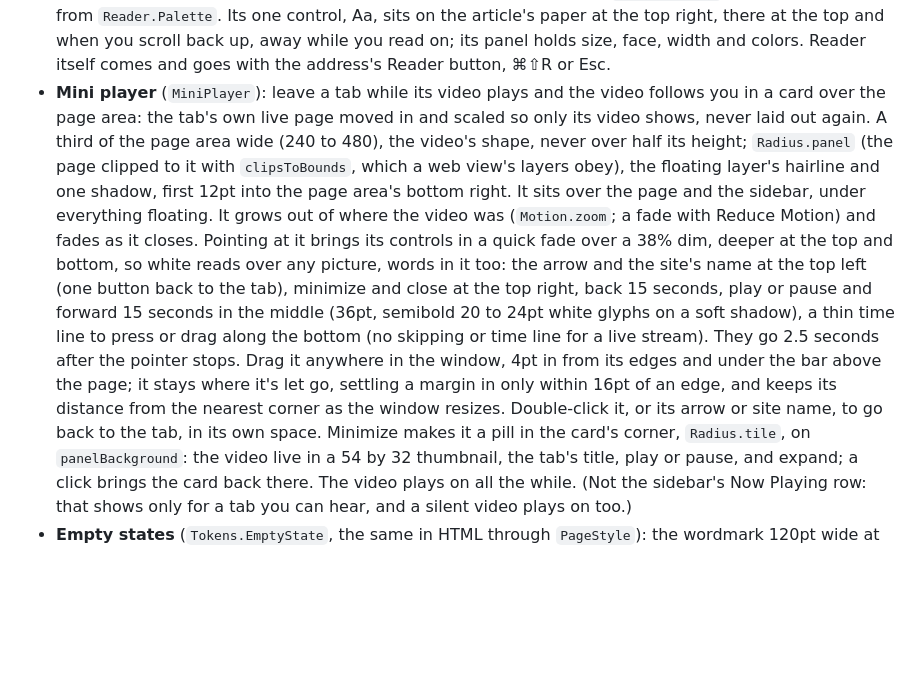
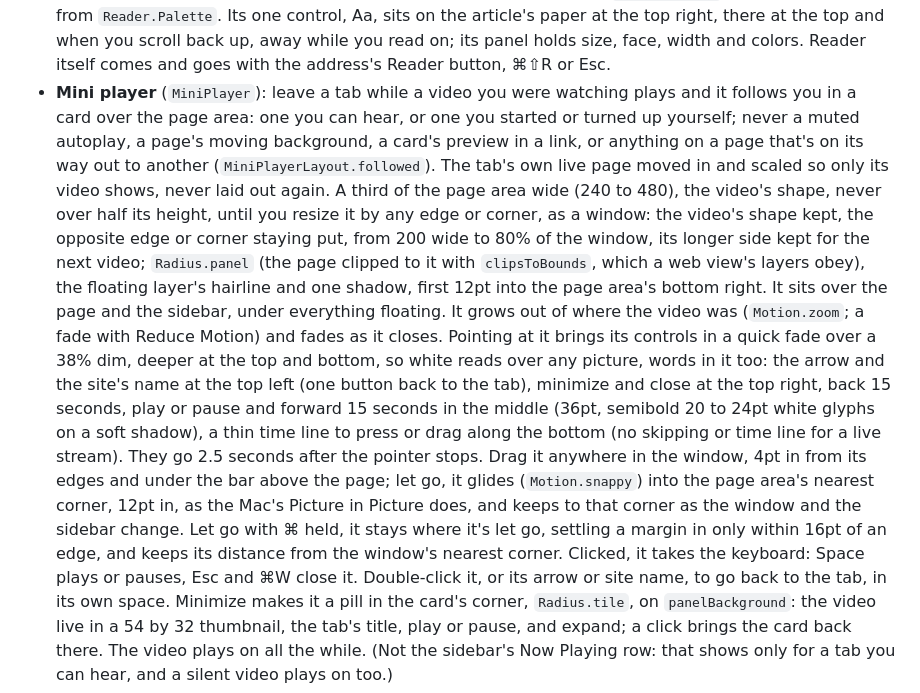
Before and after one commit to ZigaoWang/zigzag, a Markdown page: Zigzag/Design/DESIGN.md, the part around the change. Drawn GitHub-style; blank space fills up the shorter version.

Commit message:
docs: the mini player's corners, size and keys in DESIGN.md (#156)

```diff
--- a/Zigzag/Design/DESIGN.md
+++ b/Zigzag/Design/DESIGN.md
@@ -295,9 +295,13 @@ something came from, answers at once, and can be interrupted.
   (`Color.surface` at night) and Auto, from `Reader.Palette`. Its one control, Aa, sits on the article's paper at
   the top right, there at the top and when you scroll back up, away while you read on; its panel holds size, face,
   width and colors. Reader itself comes and goes with the address's Reader button, ⌘⇧R or Esc.
-- **Mini player** (`MiniPlayer`): leave a tab while its video plays and the video follows you in a card over the page
-  area: the tab's own live page moved in and scaled so only its video shows, never laid out again. A third of the
-  page area wide (240 to 480), the video's shape, never over half its height; `Radius.panel` (the page clipped to it
+- **Mini player** (`MiniPlayer`): leave a tab while a video you were watching plays and it follows you in a card over
+  the page area: one you can hear, or one you started or turned up yourself; never a muted autoplay, a page's moving
+  background, a card's preview in a link, or anything on a page that's on its way out to another
+  (`MiniPlayerLayout.followed`). The tab's own live page moved in and scaled so only its video shows, never laid out
+  again. A third of the page area wide (240 to 480), the video's shape, never over half its height, until you resize
+  it by any edge or corner, as a window: the video's shape kept, the opposite edge or corner staying put, from 200
+  wide to 80% of the window, its longer side kept for the next video; `Radius.panel` (the page clipped to it
   with `clipsToBounds`, which a web view's layers obey), the floating layer's hairline and one shadow, first 12pt
   into the page area's bottom right. It sits over the page and the sidebar, under everything floating. It grows out
   of where the video was (`Motion.zoom`; a fade with Reduce Motion) and fades as it closes. Pointing at it brings its
@@ -306,8 +310,10 @@ something came from, answers at once, and can be interrupted.
   right, back 15 seconds, play or pause and forward 15 seconds in the middle (36pt, semibold 20 to 24pt white glyphs
   on a soft shadow), a thin time line to press or drag along the bottom (no skipping or time line for a live
   stream). They go 2.5 seconds after the pointer stops. Drag it anywhere in the window, 4pt in from its edges and
-  under the bar above the page; it stays where it's let go, settling a margin in only within 16pt of an edge, and
-  keeps its distance from the nearest corner as the window resizes. Double-click it, or its arrow or site name, to go
+  under the bar above the page; let go, it glides (`Motion.snappy`) into the page area's nearest corner, 12pt in, as
+  the Mac's Picture in Picture does, and keeps to that corner as the window and the sidebar change. Let go with ⌘
+  held, it stays where it's let go, settling a margin in only within 16pt of an edge, and keeps its distance from the
+  window's nearest corner. Clicked, it takes the keyboard: Space plays or pauses, Esc and ⌘W close it. Double-click it, or its arrow or site name, to go
   back to the tab, in its own space. Minimize makes it a pill in the card's corner, `Radius.tile`, on
   `panelBackground`: the video live in a 54 by 32 thumbnail, the tab's title, play or pause, and expand; a click
   brings the card back there. The video plays on all the while. (Not the sidebar's Now Playing row: that shows only
```
